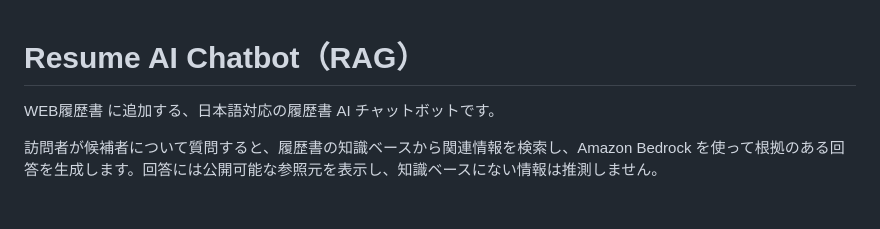
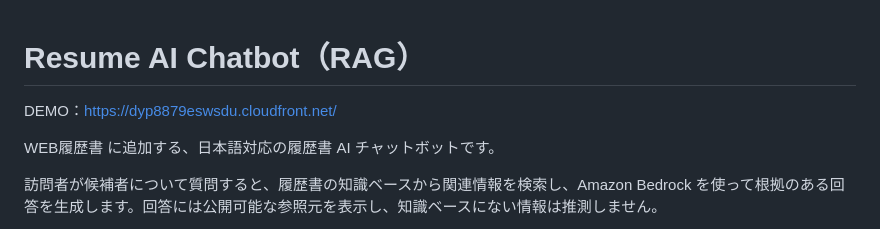
Before and after one commit to LUOLIFAN-CHUO/rag-practice, a Markdown page: README.md, the part around the change. Rendered like a GitHub page; blank space fills up the shorter version.

Commit message:
Update README with demo link and description
Added demo link and clarified chatbot functionality.

```diff
--- a/README.md
+++ b/README.md
@@ -1,4 +1,6 @@
 # Resume AI Chatbot（RAG）
+DEMO：https://dyp8879eswsdu.cloudfront.net/
+
 
 WEB履歴書 に追加する、日本語対応の履歴書 AI チャットボットです。
 
```
